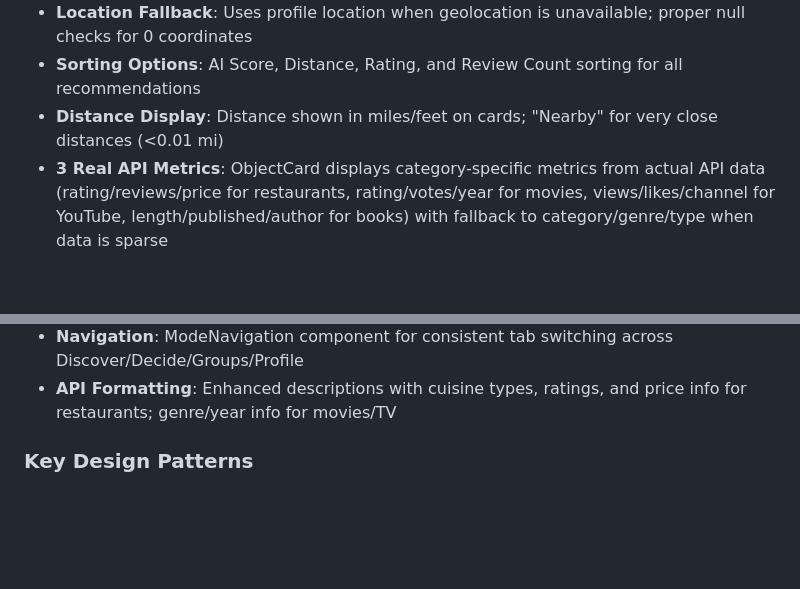
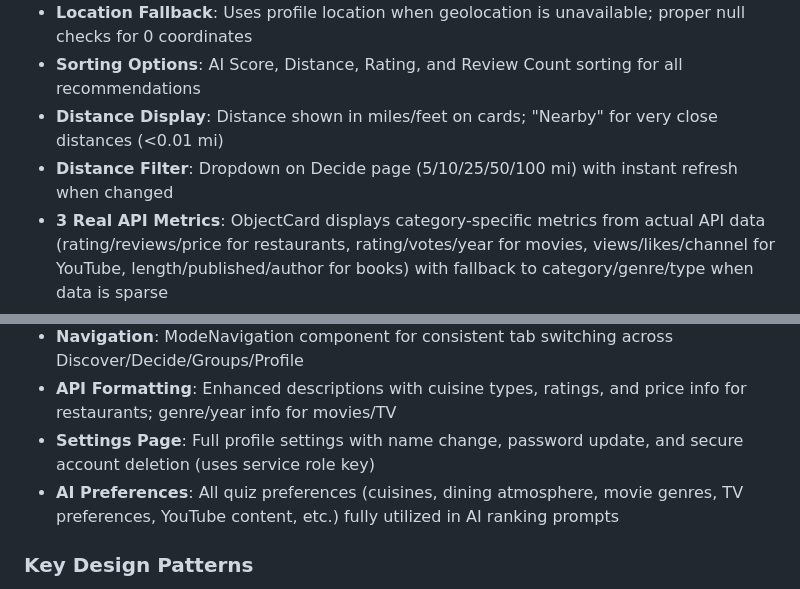
Before and after one commit to raghavked/lmk, a Markdown page: replit.md, 2 parts joined by grey strips. GitHub-like rendering; blank space fills up the shorter version.

Commit message:
Add instant distance filtering and utilize all user preferences for AI rankings
Update replit.md to document the new instant distance filter on the Decide page and the full utilization of AI preferences for rankings, including account deletion and settings page functionality.

Replit-Commit-Author: Agent
Replit-Commit-Session-Id: edaec9ca-28e1-4785-bcc9-2485f3f97b9a
Replit-Commit-Checkpoint-Type: full_checkpoint
Replit-Commit-Event-Id: 6c96d99e-ba56-4b72-90be-f66416c58fb3
Replit-Commit-Screenshot-Url: https://storage.googleapis.com/screenshot-production-us-central1/6e0df1e5-2908-4c73-8a4c-a5e12f6fda83/edaec9ca-28e1-4785-bcc9-2485f3f97b9a/GTCE1kG
Replit-Helium-Checkpoint-Created: true

```diff
--- a/replit.md
+++ b/replit.md
@@ -46,6 +46,7 @@ Preferred communication style: Simple, everyday language.
 - **Location Fallback**: Uses profile location when geolocation is unavailable; proper null checks for 0 coordinates
 - **Sorting Options**: AI Score, Distance, Rating, and Review Count sorting for all recommendations
 - **Distance Display**: Distance shown in miles/feet on cards; "Nearby" for very close distances (<0.01 mi)
+- **Distance Filter**: Dropdown on Decide page (5/10/25/50/100 mi) with instant refresh when changed
 - **3 Real API Metrics**: ObjectCard displays category-specific metrics from actual API data (rating/reviews/price for restaurants, rating/votes/year for movies, views/likes/channel for YouTube, length/published/author for books) with fallback to category/genre/type when data is sparse
 - **Longer Descriptions**: AI explanation and object description displayed in separate paragraphs for richer content
 - **Decide Tab**: Reshuffle button, decision history modal, localStorage persistence for seen items
@@ -54,6 +55,8 @@ Preferred communication style: Simple, everyday language.
 - **Groups**: Server-side friend loading for invites, proper name/avatar display
 - **Navigation**: ModeNavigation component for consistent tab switching across Discover/Decide/Groups/Profile
 - **API Formatting**: Enhanced descriptions with cuisine types, ratings, and price info for restaurants; genre/year info for movies/TV
+- **Settings Page**: Full profile settings with name change, password update, and secure account deletion (uses service role key)
+- **AI Preferences**: All quiz preferences (cuisines, dining atmosphere, movie genres, TV preferences, YouTube content, etc.) fully utilized in AI ranking prompts
 
 ### Key Design Patterns
 - **Normalized Data**: Each API wrapper normalizes external data to a common object format
```
